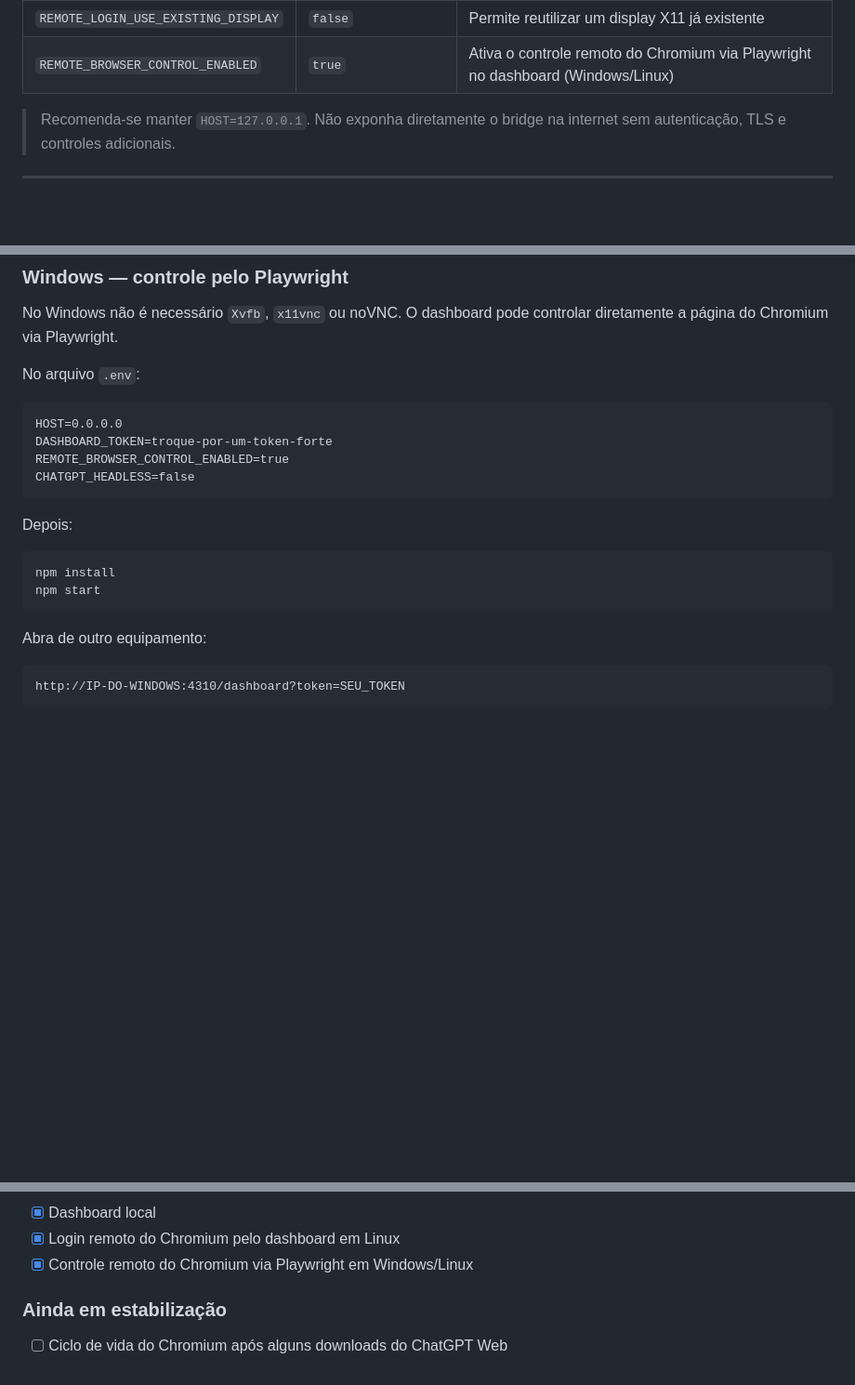
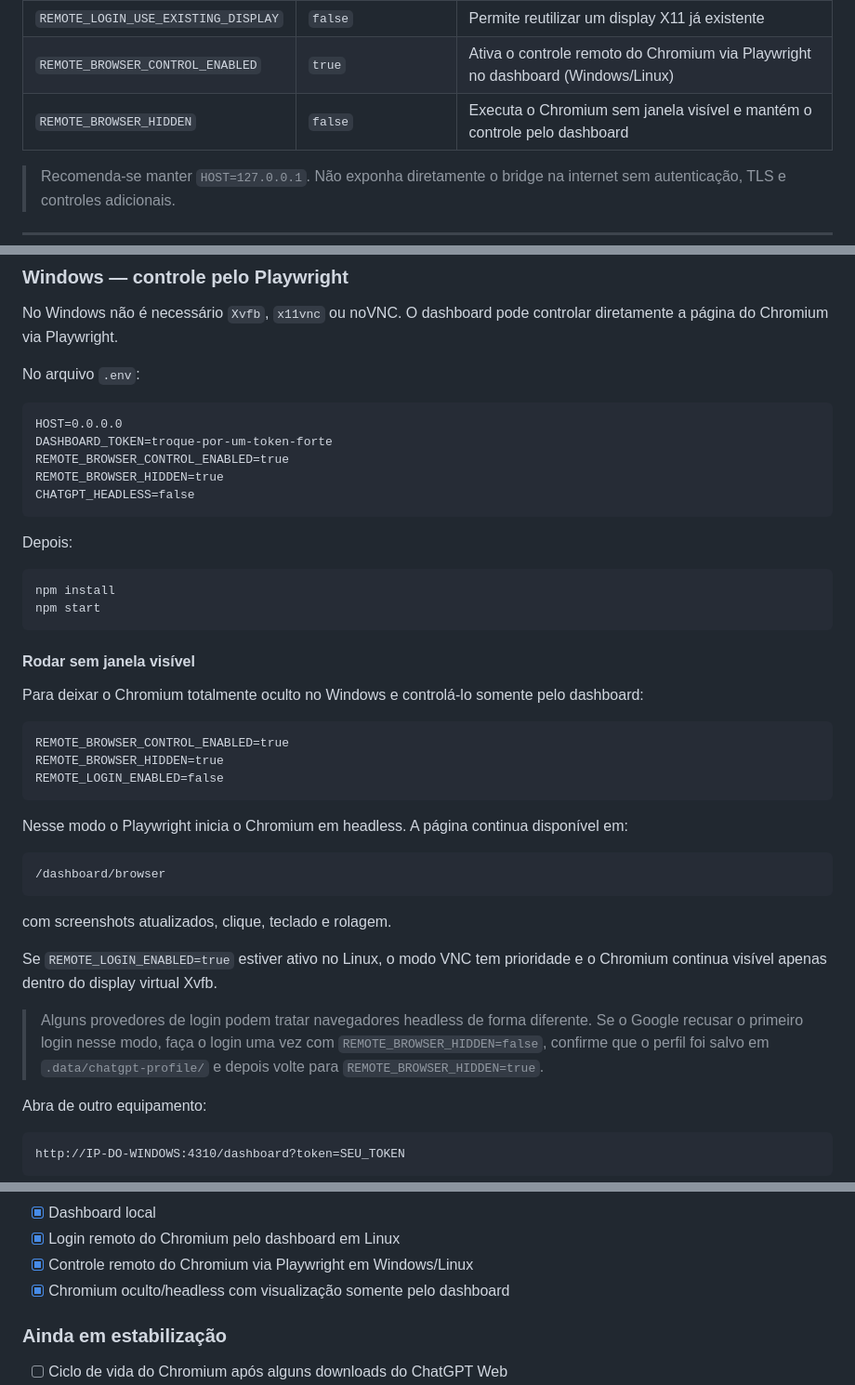
Before and after one commit to Jeffersonp2/chatgpt-web-bridge, a Markdown page: README.md, 3 parts joined by grey strips. Shown at 93% size. Rendered like a GitHub page; blank space fills up the shorter version.

Commit message:
docs: explain hidden dashboard-only Chromium mode

````diff
--- a/README.md
+++ b/README.md
@@ -503,6 +503,7 @@ As variáveis disponíveis estão em `.env.example`. O servidor agora carrega au
 | `REMOTE_LOGIN_HEIGHT` | `900` | Altura da tela virtual |
 | `REMOTE_LOGIN_USE_EXISTING_DISPLAY` | `false` | Permite reutilizar um display X11 já existente |
 | `REMOTE_BROWSER_CONTROL_ENABLED` | `true` | Ativa o controle remoto do Chromium via Playwright no dashboard (Windows/Linux) |
+| `REMOTE_BROWSER_HIDDEN` | `false` | Executa o Chromium sem janela visível e mantém o controle pelo dashboard |
 
 > Recomenda-se manter `HOST=127.0.0.1`. Não exponha diretamente o bridge na internet sem autenticação, TLS e controles adicionais.
 
@@ -546,6 +547,7 @@ No arquivo `.env`:
 HOST=0.0.0.0
 DASHBOARD_TOKEN=troque-por-um-token-forte
 REMOTE_BROWSER_CONTROL_ENABLED=true
+REMOTE_BROWSER_HIDDEN=true
 CHATGPT_HEADLESS=false
 ```
 
@@ -555,6 +557,30 @@ Depois:
 npm install
 npm start
 ```
+
+#### Rodar sem janela visível
+
+Para deixar o Chromium totalmente oculto no Windows e controlá-lo somente pelo dashboard:
+
+```text
+REMOTE_BROWSER_CONTROL_ENABLED=true
+REMOTE_BROWSER_HIDDEN=true
+REMOTE_LOGIN_ENABLED=false
+```
+
+Nesse modo o Playwright inicia o Chromium em headless. A página continua disponível em:
+
+```text
+/dashboard/browser
+```
+
+com screenshots atualizados, clique, teclado e rolagem.
+
+Se `REMOTE_LOGIN_ENABLED=true` estiver ativo no Linux, o modo VNC tem prioridade e o Chromium continua visível apenas dentro do display virtual Xvfb.
+
+> Alguns provedores de login podem tratar navegadores headless de forma diferente. Se o Google recusar o primeiro login nesse modo, faça o login uma vez com `REMOTE_BROWSER_HIDDEN=false`, confirme que o perfil foi salvo em `.data/chatgpt-profile/` e depois volte para `REMOTE_BROWSER_HIDDEN=true`.
+
+
 
 Abra de outro equipamento:
 
@@ -664,6 +690,7 @@ A tela remota usa um WebSocket protegido pelo mesmo cookie do dashboard. O `x11v
 - [x] Dashboard local
 - [x] Login remoto do Chromium pelo dashboard em Linux
 - [x] Controle remoto do Chromium via Playwright em Windows/Linux
+- [x] Chromium oculto/headless com visualização somente pelo dashboard
 
 ### Ainda em estabilização
 
````
